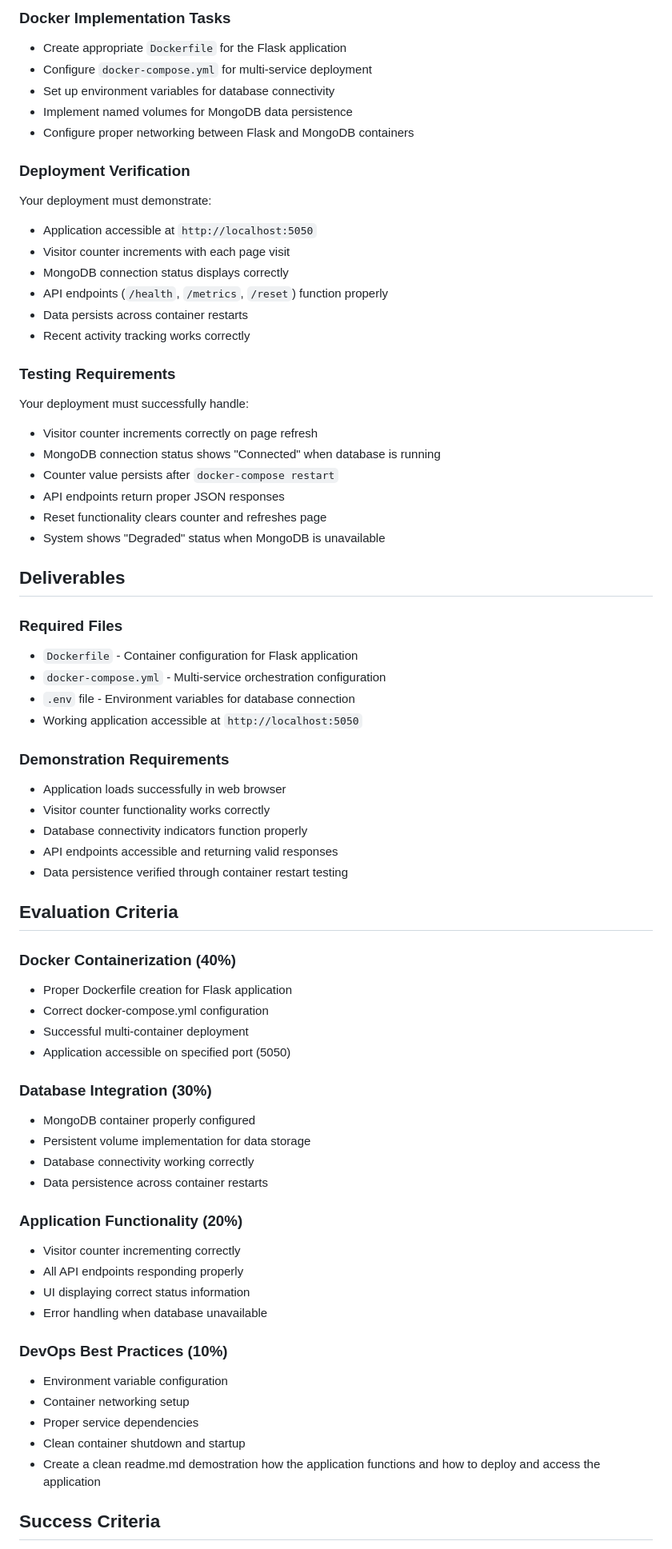
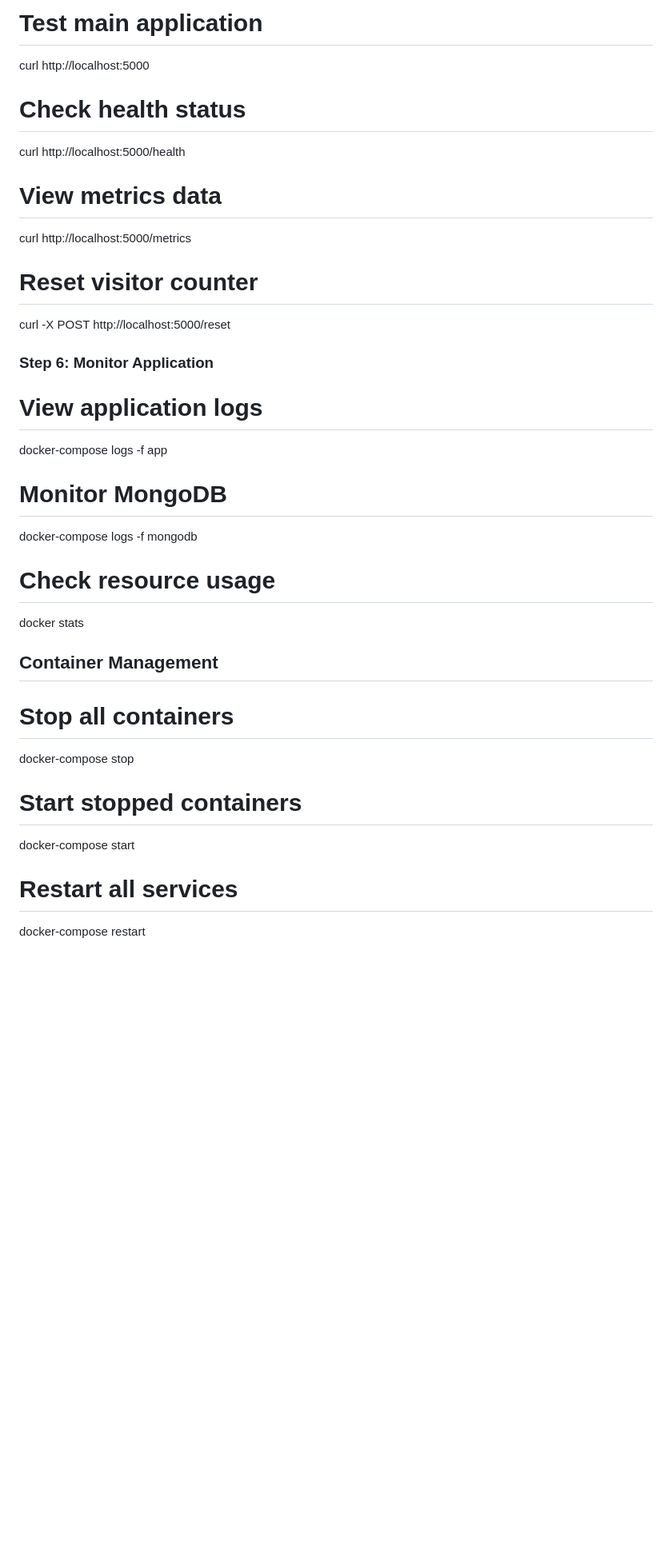
Before and after one commit to sheenandeh/VisitorTrackerApp, a Markdown page: README.md, the part around the change printed below. Shown: that part at 80% size. GitHub-like rendering; blank space fills up the shorter version.

```diff
--- a/README.md
+++ b/README.md
@@ -68,70 +53,35 @@ As a DevOps engineer, you are provided with a Flask visitor counter web applicat
 
-### Docker Implementation Tasks
-- Create appropriate `Dockerfile` for the Flask application
-- Configure `docker-compose.yml` for multi-service deployment
-- Set up environment variables for database connectivity
-- Implement named volumes for MongoDB data persistence
-- Configure proper networking between Flask and MongoDB containers
+# Test main application
+curl http://localhost:5000
 
-### Deployment Verification
-Your deployment must demonstrate:
-- Application accessible at `http://localhost:5050`
-- Visitor counter increments with each page visit
-- MongoDB connection status displays correctly
-- API endpoints (`/health`, `/metrics`, `/reset`) function properly
-- Data persists across container restarts
-- Recent activity tracking works correctly
+# Check health status
+curl http://localhost:5000/health
 
-### Testing Requirements
-Your deployment must successfully handle:
-- Visitor counter increments correctly on page refresh
-- MongoDB connection status shows "Connected" when database is running
-- Counter value persists after `docker-compose restart`
-- API endpoints return proper JSON responses
-- Reset functionality clears counter and refreshes page
-- System shows "Degraded" status when MongoDB is unavailable
+# View metrics data
+curl http://localhost:5000/metrics
 
-## Deliverables
+# Reset visitor counter
+curl -X POST http://localhost:5000/reset
 
-### Required Files
-- `Dockerfile` - Container configuration for Flask application
-- `docker-compose.yml` - Multi-service orchestration configuration
-- `.env` file - Environment variables for database connection
-- Working application accessible at `http://localhost:5050`
+### Step 6: Monitor Application
 
-### Demonstration Requirements
-- Application loads successfully in web browser
-- Visitor counter functionality works correctly
-- Database connectivity indicators function properly
-- API endpoints accessible and returning valid responses
-- Data persistence verified through container restart testing
+# View application logs
+docker-compose logs -f app
 
-## Evaluation Criteria
+# Monitor MongoDB
+docker-compose logs -f mongodb
 
-### Docker Containerization (40%)
-- Proper Dockerfile creation for Flask application
-- Correct docker-compose.yml configuration
-- Successful multi-container deployment
-- Application accessible on specified port (5050)
+# Check resource usage
+docker stats
 
-### Database Integration (30%)
-- MongoDB container properly configured
-- Persistent volume implementation for data storage
-- Database connectivity working correctly
-- Data persistence across container restarts
+## Container Management
 
-### Application Functionality (20%)
-- Visitor counter incrementing correctly
-- All API endpoints responding properly
-- UI displaying correct status information
-- Error handling when database unavailable
+# Stop all containers
+docker-compose stop
 
-### DevOps Best Practices (10%)
-- Environment variable configuration
-- Container networking setup
-- Proper service dependencies
-- Clean container shutdown and startup
-- Create a clean readme.md demostration how the application functions and how to deploy and access the application
+# Start stopped containers
+docker-compose start
 
-## Success Criteria
+# Restart all services
+docker-compose restart
 
```
Also changed, not shown: other parts of README.md (+111 -74 lines).
